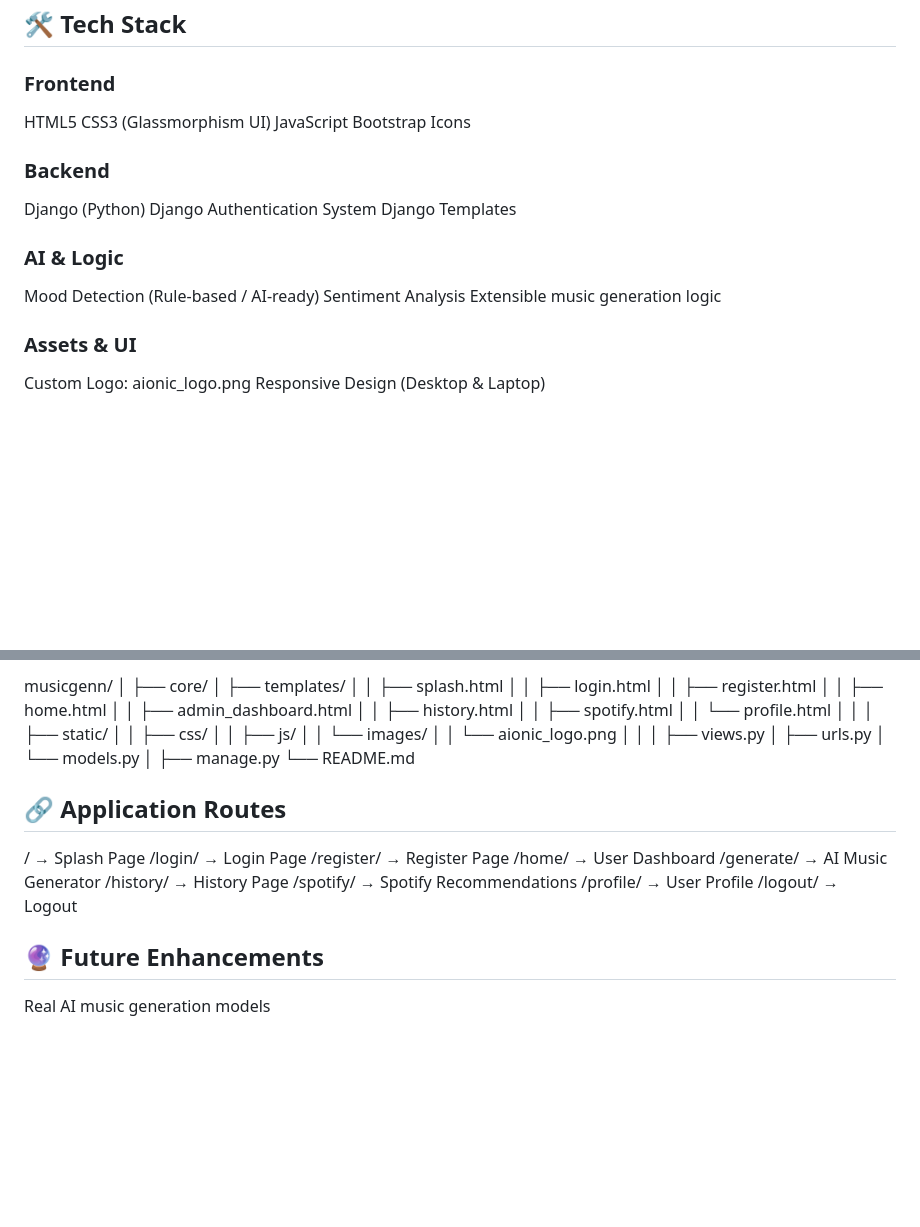
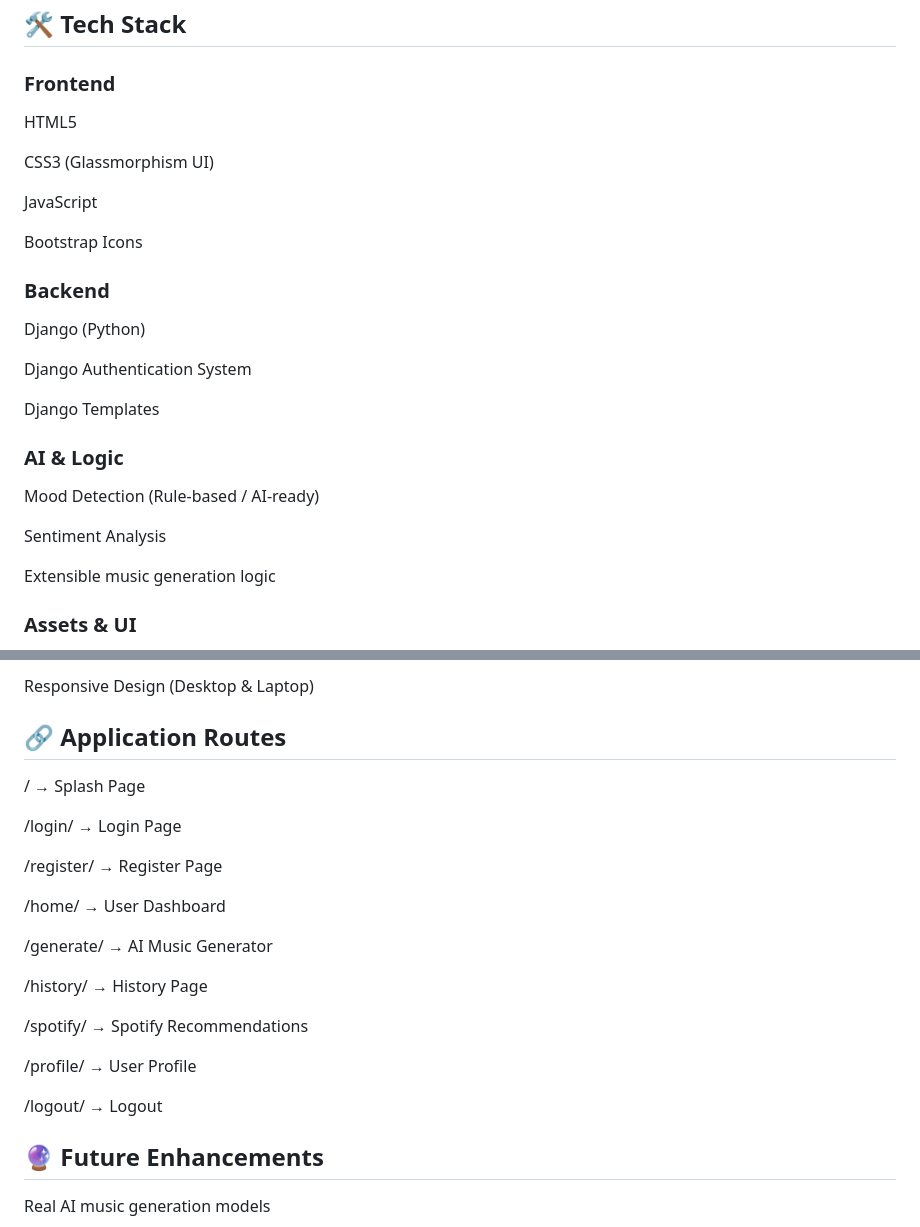
Before and after one commit to akankshad1712/AIONIC-MusicApp, a Markdown page: README.md, 2 parts joined by grey strips. GitHub-like rendering; blank space fills up the shorter version.

```diff
--- a/README.md
+++ b/README.md
@@ -108,21 +75,32 @@ It combines **AI analysis, analytics dashboards, and modern UI design** to deliv
 ## 🛠️ Tech Stack
 
 ### Frontend
+
   HTML5
+
   CSS3 (Glassmorphism UI)
+
   JavaScript
+
  Bootstrap Icons
+
 ### Backend
+
    Django (Python)
+
    Django Authentication System
+
    Django Templates
 
+
 ### AI & Logic
+
   Mood Detection (Rule-based / AI-ready)
+
   Sentiment Analysis
+
   Extensible music generation logic
 
+
 ### Assets & UI
-  Custom Logo: aionic_logo.png
-   Responsive Design (Desktop & Laptop)
 
@@ -130,40 +108,30 @@ It combines **AI analysis, analytics dashboards, and modern UI design** to deliv
 
-musicgenn/
-│
-├── core/
-│   ├── templates/
-│   │   ├── splash.html
-│   │   ├── login.html
-│   │   ├── register.html
-│   │   ├── home.html
-│   │   ├── admin_dashboard.html
-│   │   ├── history.html
-│   │   ├── spotify.html
-│   │   └── profile.html
-│   │
-│   ├── static/
-│   │   ├── css/
-│   │   ├── js/
-│   │   └── images/
-│   │       └── aionic_logo.png
-│   │
-│   ├── views.py
-│   ├── urls.py
-│   └── models.py
-│
-├── manage.py
-└── README.md
+
+  Responsive Design (Desktop & Laptop)
+
+
+
 
 ## 🔗 Application Routes
+
 /               → Splash Page
+
 /login/         → Login Page
+
 /register/      → Register Page
+
 /home/          → User Dashboard
+
 /generate/      → AI Music Generator
+
 /history/       → History Page
+
 /spotify/       → Spotify Recommendations
+
 /profile/       → User Profile
+
 /logout/        → Logout
+
 
 ## 🔮 Future Enhancements
 
```
Also changed, not shown: other parts of README.md (+1 -34 lines).
